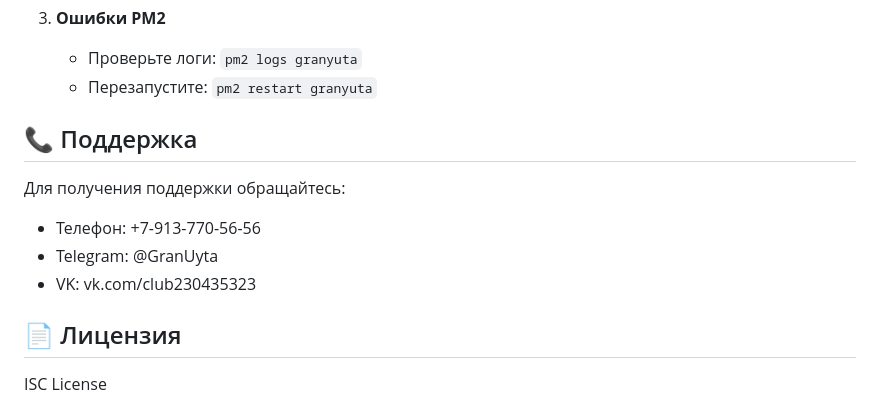
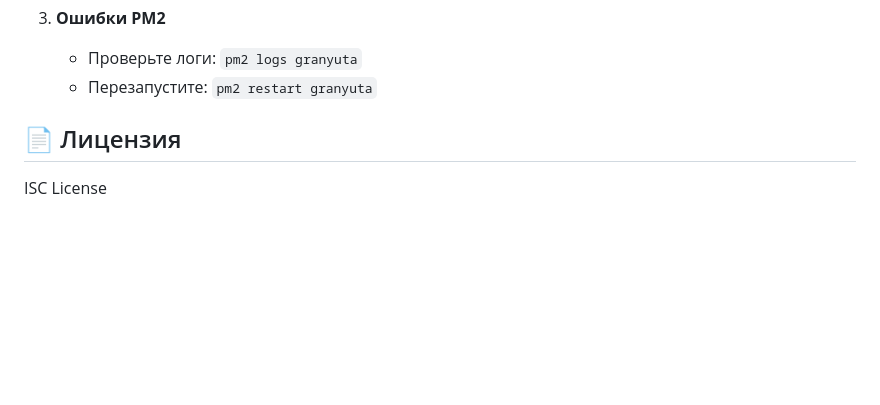
Before and after one commit to Netall0/granyuta, a Markdown page: README.md, the part around the change. GitHub-like rendering; blank space fills up the shorter version.

```diff
--- a/README.md
+++ b/README.md
@@ -192,12 +192,6 @@ npm run security-check # Проверка безопасности
    - Проверьте логи: `pm2 logs granyuta`
    - Перезапустите: `pm2 restart granyuta`
 
-## 📞 Поддержка
-
-Для получения поддержки обращайтесь:
-- Телефон: +7-913-770-56-56
-- Telegram: @GranUyta
-- VK: vk.com/club230435323
 
 ## 📄 Лицензия
 
```
